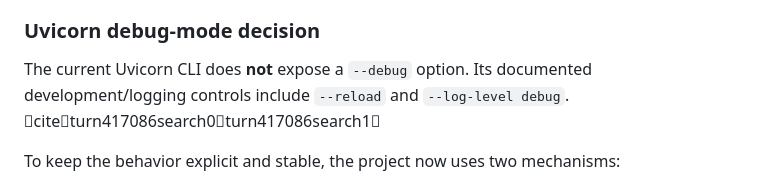
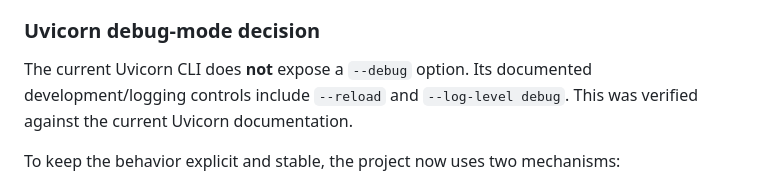
Before and after one commit to supergamer002/RAG_AI, a Markdown page: AUDIT.md, the part around the change. Drawn GitHub-style.

Commit message:
docs: clean audit source notation

```diff
--- a/AUDIT.md
+++ b/AUDIT.md
@@ -398,7 +398,7 @@ The user reports that a large portion of API requests fail at runtime. The next
 
 ### Uvicorn debug-mode decision
 
-The current Uvicorn CLI does **not** expose a `--debug` option. Its documented development/logging controls include `--reload` and `--log-level debug`. citeturn417086search0turn417086search1
+The current Uvicorn CLI does **not** expose a `--debug` option. Its documented development/logging controls include `--reload` and `--log-level debug`. This was verified against the current Uvicorn documentation.
 
 To keep the behavior explicit and stable, the project now uses two mechanisms:
 
```
